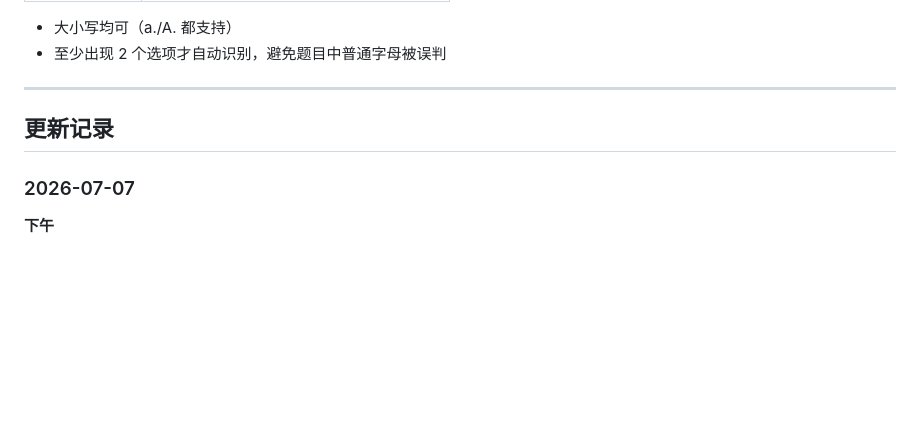
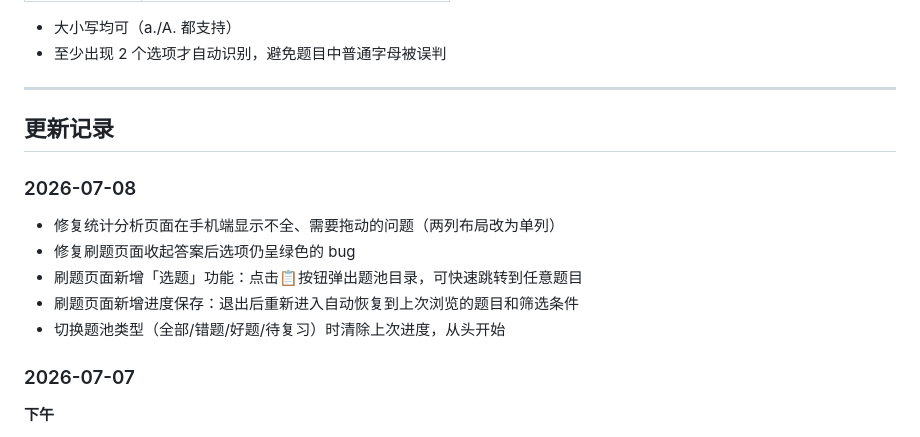
Before and after one commit to Mireux-psy/qbank312, a Markdown page: README.md, the part around the change. Rendered like a GitHub page; blank space fills up the shorter version.

Commit message:
更新README：7月8日改动记录

```diff
--- a/README.md
+++ b/README.md
@@ -69,6 +69,13 @@
 
 ## 更新记录
 
+### 2026-07-08
+- 修复统计分析页面在手机端显示不全、需要拖动的问题（两列布局改为单列）
+- 修复刷题页面收起答案后选项仍呈绿色的 bug
+- 刷题页面新增「选题」功能：点击📋按钮弹出题池目录，可快速跳转到任意题目
+- 刷题页面新增进度保存：退出后重新进入自动恢复到上次浏览的题目和筛选条件
+- 切换题池类型（全部/错题/好题/待复习）时清除上次进度，从头开始
+
 ### 2026-07-07
 
 **下午**
```
